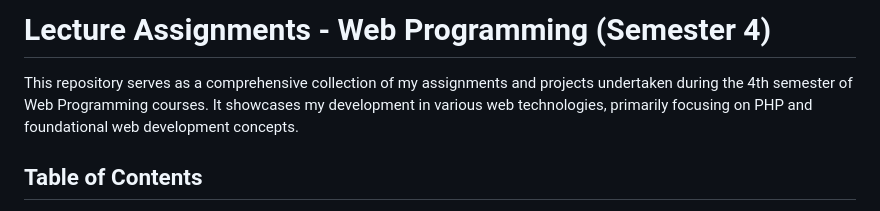
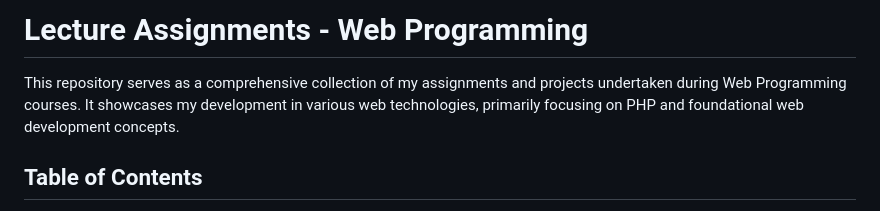
Before and after one commit to FadhilRizqi1/University-Assignments, a Markdown page: README.md, the part around the change. GitHub-like rendering.

```diff
--- a/README.md
+++ b/README.md
@@ -1,6 +1,6 @@
-# Lecture Assignments - Web Programming (Semester 4)
+# Lecture Assignments - Web Programming
 
-This repository serves as a comprehensive collection of my assignments and projects undertaken during the 4th semester of Web Programming courses. It showcases my development in various web technologies, primarily focusing on PHP and foundational web development concepts.
+This repository serves as a comprehensive collection of my assignments and projects undertaken during Web Programming courses. It showcases my development in various web technologies, primarily focusing on PHP and foundational web development concepts.
 
 ## Table of Contents
 
```
